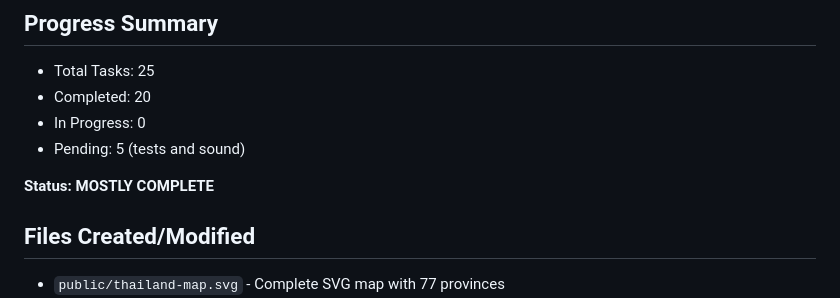
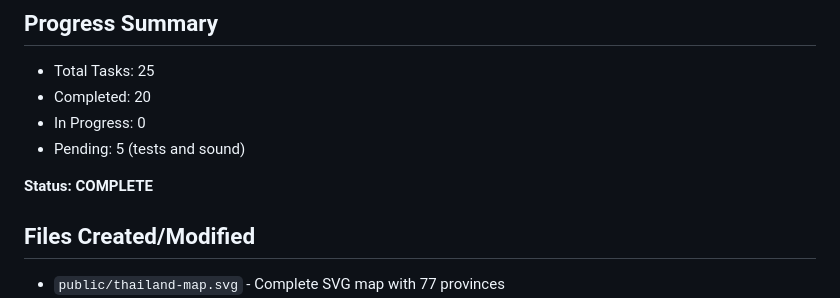
Before and after one commit to RawinLab/ElectionWars, a Markdown page: plans/4-1-thailand-map-todolist.md, the part around the change. Rendered like a GitHub page.

```diff
--- a/plans/4-1-thailand-map-todolist.md
+++ b/plans/4-1-thailand-map-todolist.md
@@ -173,7 +173,7 @@
 - In Progress: 0
 - Pending: 5 (tests and sound)
 
-**Status: MOSTLY COMPLETE**
+**Status: COMPLETE**
 
 ## Files Created/Modified
 - `public/thailand-map.svg` - Complete SVG map with 77 provinces
```
Also changed, not shown: plans/7-1-deployment-todolist.md (+13 -11 lines).
